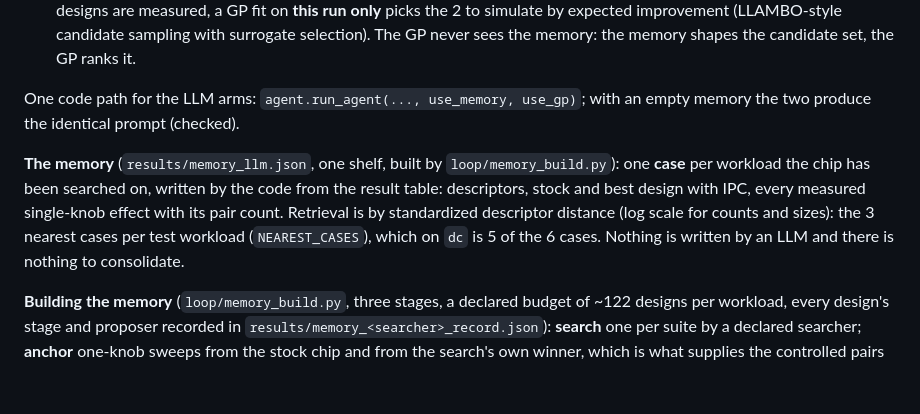
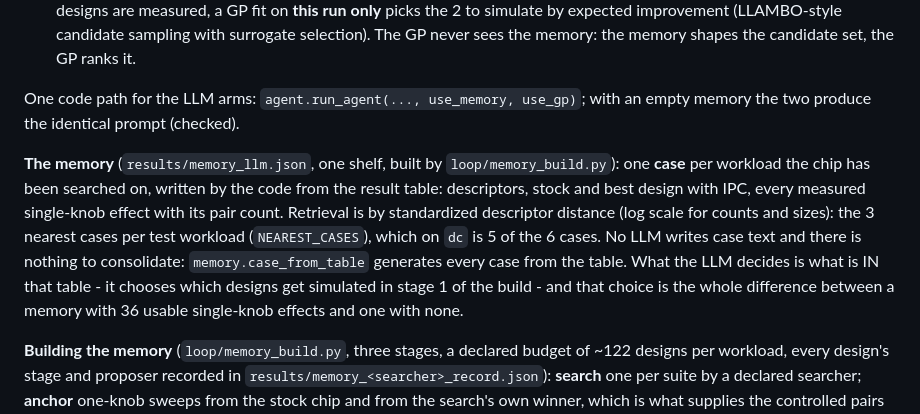
Before and after one commit to mateobuscarons/chia_hackathon, a Markdown page: CLAUDE.md, the part around the change. GitHub-like rendering; blank space fills up the shorter version.

Commit message:
the memory description said the LLM writes nothing; it chooses what gets simulated

```diff
--- a/CLAUDE.md
+++ b/CLAUDE.md
@@ -97,7 +97,7 @@ dc2 whiskey/bravo    65%   69%   69%   84%   84%   96%  100%  100%  100%    18 /
 
 One code path for the LLM arms: `agent.run_agent(..., use_memory, use_gp)`; with an empty memory the two produce the identical prompt (checked).
 
-**The memory** (`results/memory_llm.json`, one shelf, built by `loop/memory_build.py`): one **case** per workload the chip has been searched on, written by the code from the result table: descriptors, stock and best design with IPC, every measured single-knob effect with its pair count. Retrieval is by standardized descriptor distance (log scale for counts and sizes): the 3 nearest cases per test workload (`NEAREST_CASES`), which on `dc` is 5 of the 6 cases. Nothing is written by an LLM and there is nothing to consolidate.
+**The memory** (`results/memory_llm.json`, one shelf, built by `loop/memory_build.py`): one **case** per workload the chip has been searched on, written by the code from the result table: descriptors, stock and best design with IPC, every measured single-knob effect with its pair count. Retrieval is by standardized descriptor distance (log scale for counts and sizes): the 3 nearest cases per test workload (`NEAREST_CASES`), which on `dc` is 5 of the 6 cases. No LLM writes case text and there is nothing to consolidate: `memory.case_from_table` generates every case from the table. What the LLM decides is what is IN that table - it chooses which designs get simulated in stage 1 of the build - and that choice is the whole difference between a memory with 36 usable single-knob effects and one with none.
 
 **Building the memory** (`loop/memory_build.py`, three stages, a declared budget of ~122 designs per workload, every design's stage and proposer recorded in `results/memory_<searcher>_record.json`): **search** one per suite by a declared searcher; **anchor** one-knob sweeps from the stock chip and from the search's own winner, which is what supplies the controlled pairs the digest needs (a search alone supplies almost none); **confirm** each suite's best 20 designs measured on every memory workload, which is the pool the handed-over design comes from. Searching first and sweeping around the winner keeps outside knowledge out of the anchor. **The default searcher is `llm`** and the shelf every cell reads is the agent-built one.
 
```
